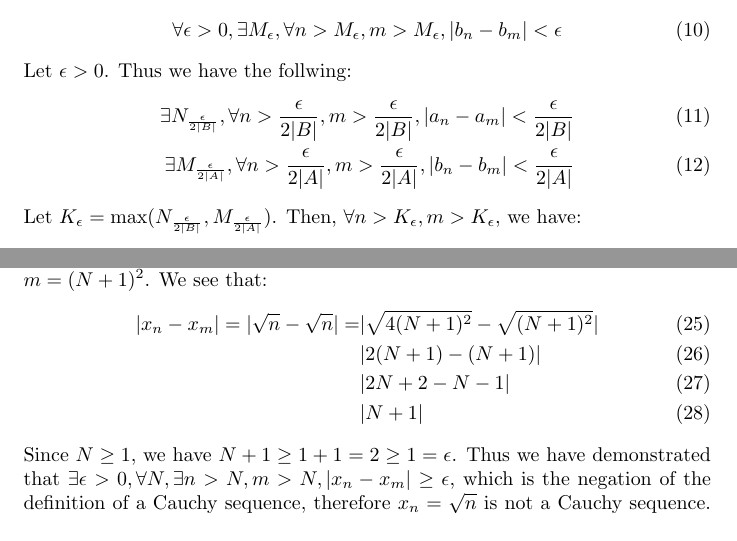
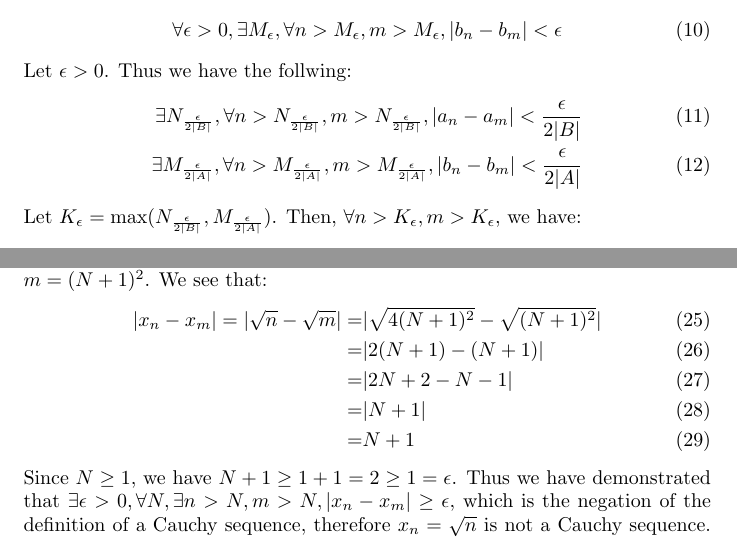
Before and after one commit to theyoyojo/Real, a LaTeX document (A6/hw.tex): two parts of pages 2 and 3 of 3, joined at a grey line, cut so that both start at the same text. Compiled offline with pdfLaTeX.

Commit message:
A6: tweaks before submission

```diff
--- a/A6/hw.tex
+++ b/A6/hw.tex
@@ -114,9 +114,9 @@
 	Let $\eps > 0$.
 	Thus we have the follwing:
 	\begin{align}
-	\exists N_{\frac{\eps}{2|B|}}, \forall n >  \frac{\eps}{2|B|}, m > \frac{\eps}{2|B|},
+	\exists N_{\frac{\eps}{2|B|}}, \forall n >  N_\frac{\eps}{2|B|}, m > N_\frac{\eps}{2|B|},
 	|a_n - a_m| < \frac{\eps}{2|B|} \\
-	\exists M_{\frac{\eps}{2|A|}}, \forall n >  \frac{\eps}{2|A|}, m > \frac{\eps}{2|A|},
+	\exists M_{\frac{\eps}{2|A|}}, \forall n >  M_\frac{\eps}{2|A|}, m > M_\frac{\eps}{2|A|},
 	|b_n - b_m| < \frac{\eps}{2|A|}
 	\end{align}
 	Let $K_\eps = \max(N_{\frac{\eps}{2|B|}}, M_{\frac{\eps}{2|A|}})$.
@@ -195,10 +195,11 @@ Define a sequence $x_n = \sqrt{n}$.
 	Define $n = 4(N + 1)^2$ and $m = (N + 1)^2$.
 	We see that:
 	\begin{align}
-		|x_n - x_m| = | \sqrt{n} - \sqrt{n}| = 	 &|\sqrt{4(N + 1)^2} - \sqrt{(N + 1)^2}| \\
-							 & | 2(N + 1) - (N + 1)| \\
-							 & | 2N + 2 - N - 1 | \\
-							 & | N + 1 |
+		|x_n - x_m| = | \sqrt{n} - \sqrt{m}| = 	 &|\sqrt{4(N + 1)^2} - \sqrt{(N + 1)^2}| \\
+							=& | 2(N + 1) - (N + 1)| \\
+							=& | 2N + 2 - N - 1 | \\
+							=& | N + 1 | \\
+							=&  N + 1
 	\end{align}
 	Since $N \geq 1$, we have $N + 1 \geq 1 + 1 = 2 \geq 1 = \eps$.
 	Thus we have demonstrated that
```
Also changed, not shown: A6/hw.pdf, A6/hw.tex (6 more changed lines).
